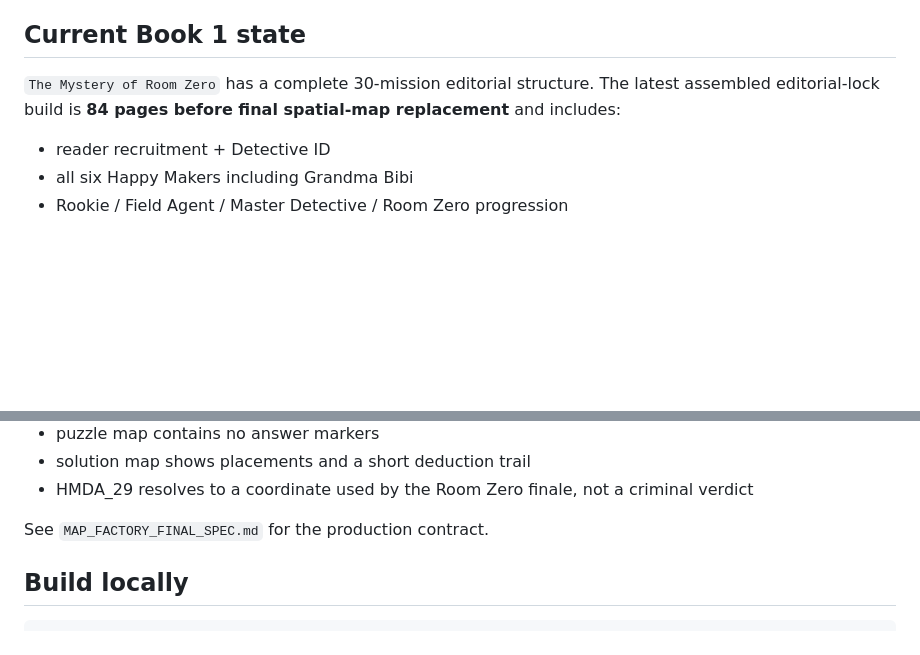
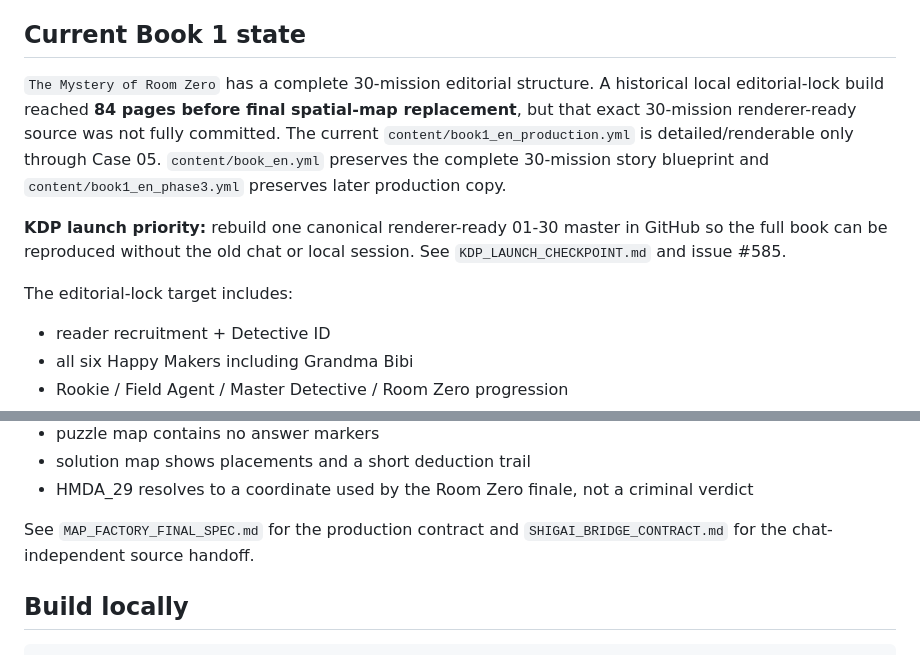
Before and after one commit to riseshineevolve-source/RISE.SHINE.EVOLVE, a Markdown page: tools/detective-book-factory/README.md, 2 parts joined by grey strips. Rendered like a GitHub page; blank space fills up the shorter version.

Commit message:
docs(hmda): record full-book reproducibility gap and launch path

```diff
--- a/tools/detective-book-factory/README.md
+++ b/tools/detective-book-factory/README.md
@@ -8,7 +8,11 @@ Story and puzzle data live in YAML. Layout and validation live in Python. Charac
 
 ## Current Book 1 state
 
-`The Mystery of Room Zero` has a complete 30-mission editorial structure. The latest assembled editorial-lock build is **84 pages before final spatial-map replacement** and includes:
+`The Mystery of Room Zero` has a complete 30-mission editorial structure. A historical local editorial-lock build reached **84 pages before final spatial-map replacement**, but that exact 30-mission renderer-ready source was not fully committed. The current `content/book1_en_production.yml` is detailed/renderable only through Case 05. `content/book_en.yml` preserves the complete 30-mission story blueprint and `content/book1_en_phase3.yml` preserves later production copy.
+
+**KDP launch priority:** rebuild one canonical renderer-ready 01-30 master in GitHub so the full book can be reproduced without the old chat or local session. See `KDP_LAUNCH_CHECKPOINT.md` and issue #585.
+
+The editorial-lock target includes:
 
 - reader recruitment + Detective ID
 - all six Happy Makers including Grandma Bibi
@@ -99,7 +103,7 @@ Final visual rules:
 - solution map shows placements and a short deduction trail
 - HMDA_29 resolves to a coordinate used by the Room Zero finale, not a criminal verdict
 
-See `MAP_FACTORY_FINAL_SPEC.md` for the production contract.
+See `MAP_FACTORY_FINAL_SPEC.md` for the production contract and `SHIGAI_BRIDGE_CONTRACT.md` for the chat-independent source handoff.
 
 ## Build locally
 
```
